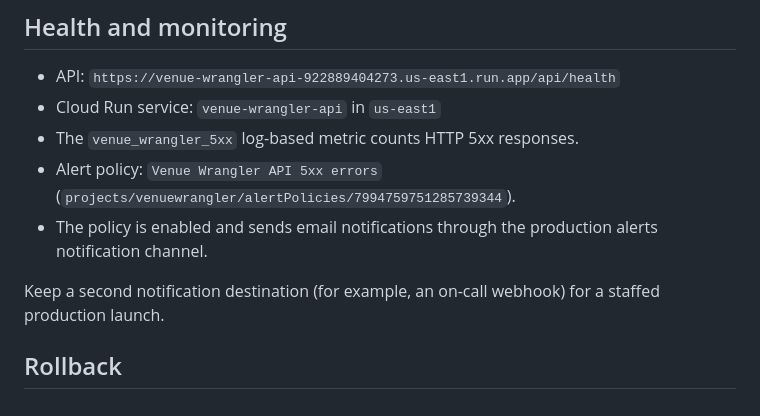
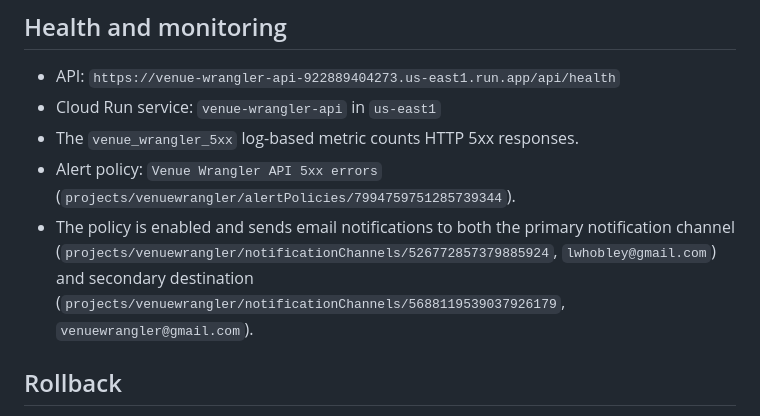
Before and after one commit to lwhobley/venueflow-app, a Markdown page: docs/production-operations.md, the part around the change. GitHub-like rendering.

Commit message:
docs(ops): document secondary alert notification channel

```diff
--- a/docs/production-operations.md
+++ b/docs/production-operations.md
@@ -6,9 +6,7 @@
 - Cloud Run service: `venue-wrangler-api` in `us-east1`
 - The `venue_wrangler_5xx` log-based metric counts HTTP 5xx responses.
 - Alert policy: `Venue Wrangler API 5xx errors` (`projects/venuewrangler/alertPolicies/7994759751285739344`).
-- The policy is enabled and sends email notifications through the production alerts notification channel.
-
-Keep a second notification destination (for example, an on-call webhook) for a staffed production launch.
+- The policy is enabled and sends email notifications to both the primary notification channel (`projects/venuewrangler/notificationChannels/526772857379885924`, `lwhobley@gmail.com`) and secondary destination (`projects/venuewrangler/notificationChannels/5688119539037926179`, `venuewrangler@gmail.com`).
 
 ## Rollback
 
```
